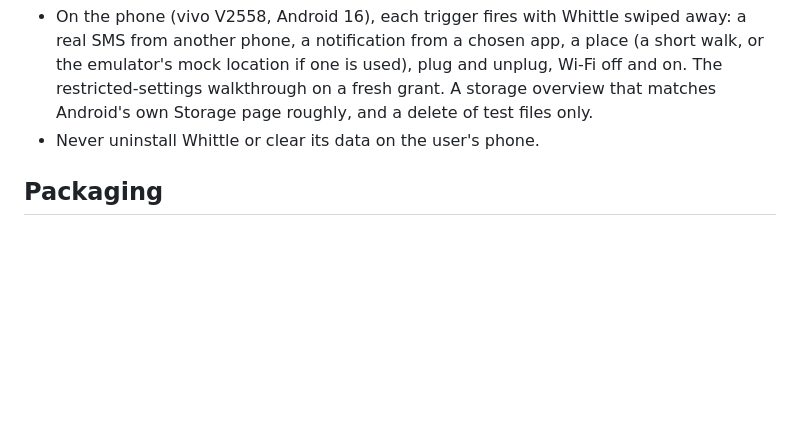
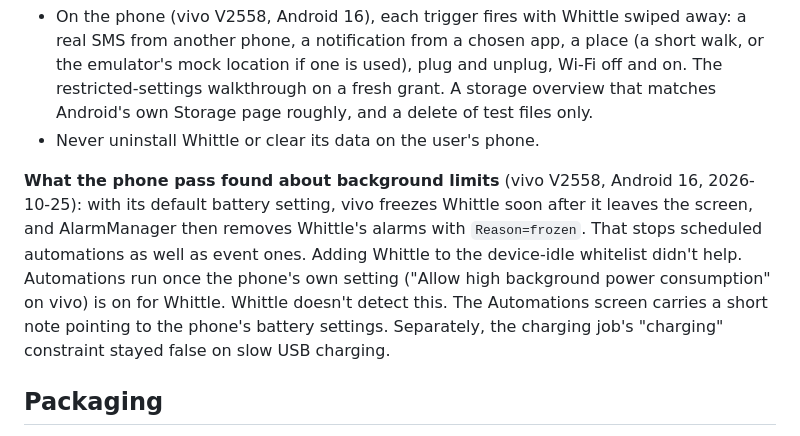
Before and after one commit to Arunprakaash/Whittle, a Markdown page: docs/phone-events.md, the part around the change. GitHub-like rendering; blank space fills up the shorter version.

Commit message:
Automations: point to the phone's battery settings when runs don't start
vivo freezes Whittle in the background and drops its alarms, so scheduled
and event automations stop until background power is allowed. Record what
the phone pass found and add a note under the automations list.

```diff
--- a/docs/phone-events.md
+++ b/docs/phone-events.md
@@ -225,6 +225,13 @@ New rules in `policy-rules.json`:
   Android's own Storage page roughly, and a delete of test files only.
 - Never uninstall Whittle or clear its data on the user's phone.
 
+**What the phone pass found about background limits** (vivo V2558, Android 16, 2026-10-25): with its default
+battery setting, vivo freezes Whittle soon after it leaves the screen, and AlarmManager then removes Whittle's alarms
+with `Reason=frozen`. That stops scheduled automations as well as event ones. Adding Whittle to the device-idle
+whitelist didn't help. Automations run once the phone's own setting ("Allow high background power consumption" on
+vivo) is on for Whittle. Whittle doesn't detect this. The Automations screen carries a short note pointing to the
+phone's battery settings. Separately, the charging job's "charging" constraint stayed false on slow USB charging.
+
 ## Packaging
 
 Three PRs, in order: **triggers** (with interval, code masking, limits, recipes), **storage tools**, **memory
```
